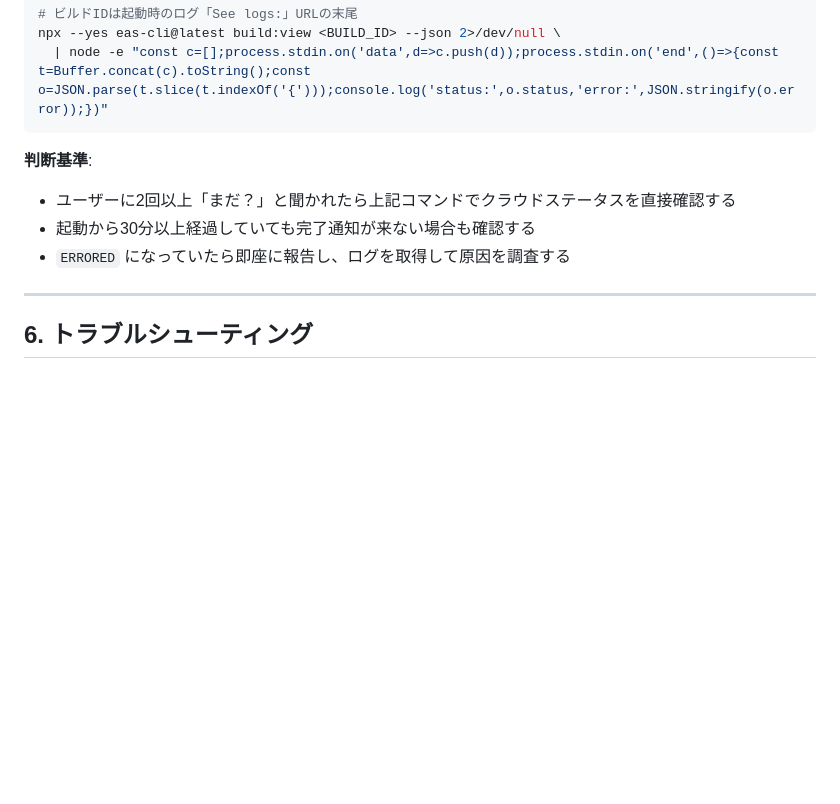
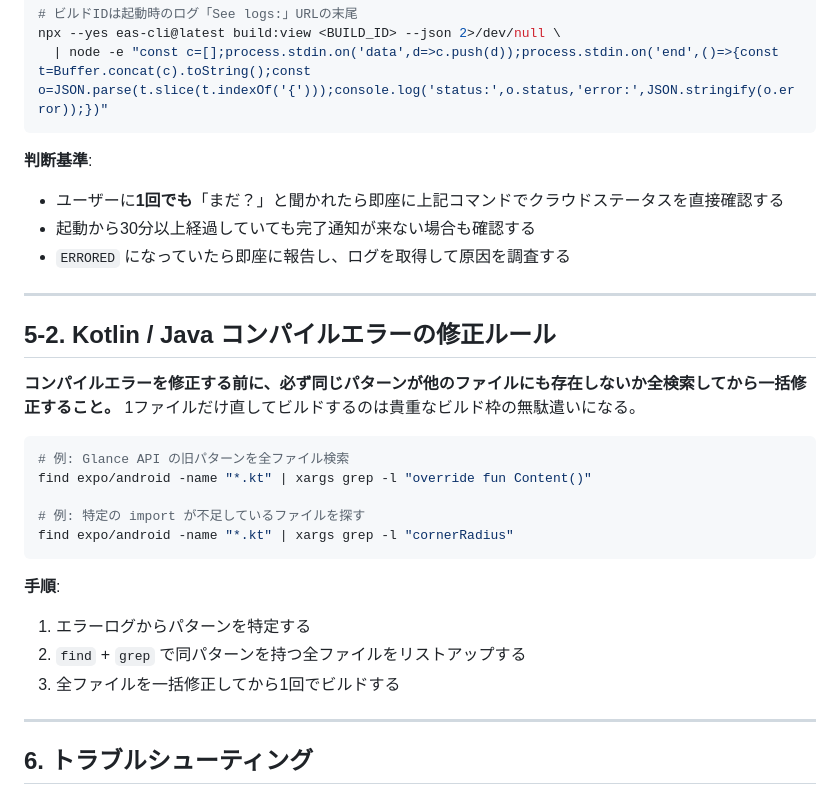
Before and after one commit to akizomo/rork-quickmeal-log, a Markdown page: docs/BUILD.md, the part around the change. Drawn GitHub-style; blank space fills up the shorter version.

Commit message:
docs(build): Kotlinコンパイルエラー一括修正ルールを追加・監視ルール強化
- 「まだ？」は1回でも即eas build:view確認に変更
- コンパイルエラー修正前に同パターンを全ファイルgrepしてから一括修正するルールを追記

Co-Authored-By: Claude Sonnet 4.6 <noreply@anthropic.com>

````diff
--- a/docs/BUILD.md
+++ b/docs/BUILD.md
@@ -169,9 +169,29 @@ npx --yes eas-cli@latest build:view <BUILD_ID> --json 2>/dev/null \
 ```
 
 **判断基準**:
-- ユーザーに2回以上「まだ？」と聞かれたら上記コマンドでクラウドステータスを直接確認する
+- ユーザーに**1回でも**「まだ？」と聞かれたら即座に上記コマンドでクラウドステータスを直接確認する
 - 起動から30分以上経過していても完了通知が来ない場合も確認する
 - `ERRORED` になっていたら即座に報告し、ログを取得して原因を調査する
+
+---
+
+## 5-2. Kotlin / Java コンパイルエラーの修正ルール
+
+**コンパイルエラーを修正する前に、必ず同じパターンが他のファイルにも存在しないか全検索してから一括修正すること。**
+1ファイルだけ直してビルドするのは貴重なビルド枠の無駄遣いになる。
+
+```bash
+# 例: Glance API の旧パターンを全ファイル検索
+find expo/android -name "*.kt" | xargs grep -l "override fun Content()"
+
+# 例: 特定の import が不足しているファイルを探す
+find expo/android -name "*.kt" | xargs grep -l "cornerRadius"
+```
+
+**手順**:
+1. エラーログからパターンを特定する
+2. `find` + `grep` で同パターンを持つ全ファイルをリストアップする
+3. 全ファイルを一括修正してから1回でビルドする
 
 ---
 
````
